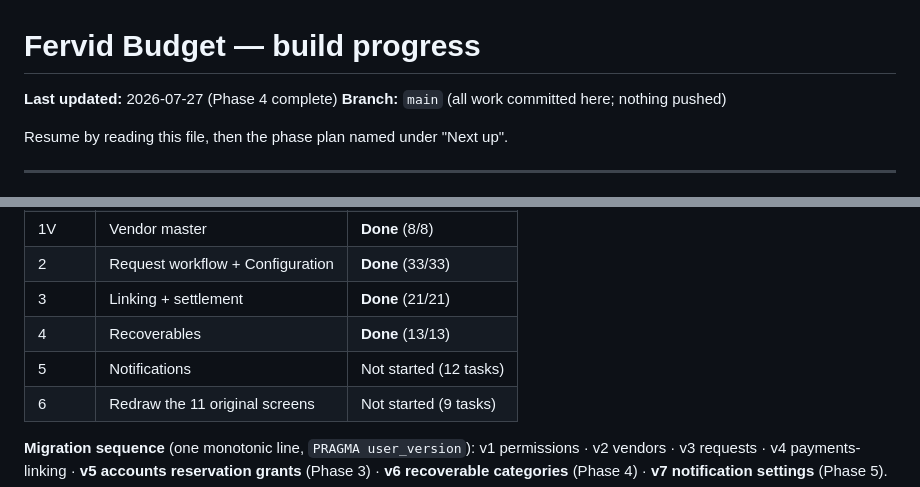
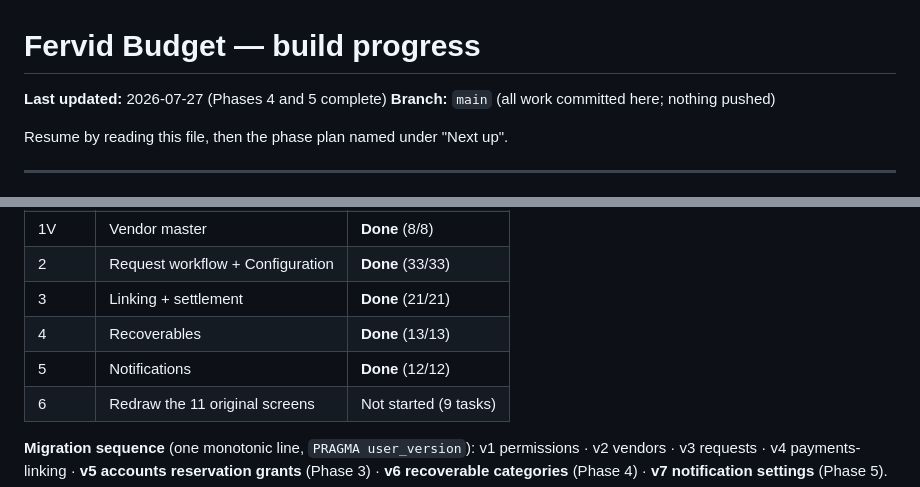
Before and after one commit to algotradingfervid/fervid-budget, a Markdown page: docs/superpowers/PROGRESS.md, 2 parts joined by grey strips. Rendered like a GitHub page.

```diff
--- a/docs/superpowers/PROGRESS.md
+++ b/docs/superpowers/PROGRESS.md
@@ -1,6 +1,6 @@
 # Fervid Budget — build progress
 
-**Last updated:** 2026-07-27 (Phase 4 complete)
+**Last updated:** 2026-07-27 (Phases 4 and 5 complete)
 **Branch:** `main` (all work committed here; nothing pushed)
 
 Resume by reading this file, then the phase plan named under "Next up".
@@ -33,7 +33,7 @@ phases. The design system, specs and every phase plan are committed.
 | 2 | Request workflow + Configuration | **Done** (33/33) |
 | 3 | Linking + settlement | **Done** (21/21) |
 | 4 | Recoverables | **Done** (13/13) |
-| 5 | Notifications | Not started (12 tasks) |
+| 5 | Notifications | **Done** (12/12) |
 | 6 | Redraw the 11 original screens | Not started (9 tasks) |
 
 **Migration sequence** (one monotonic line, `PRAGMA user_version`):
```
Also changed, not shown: other parts of docs/superpowers/PROGRESS.md (+61 -11 lines).
